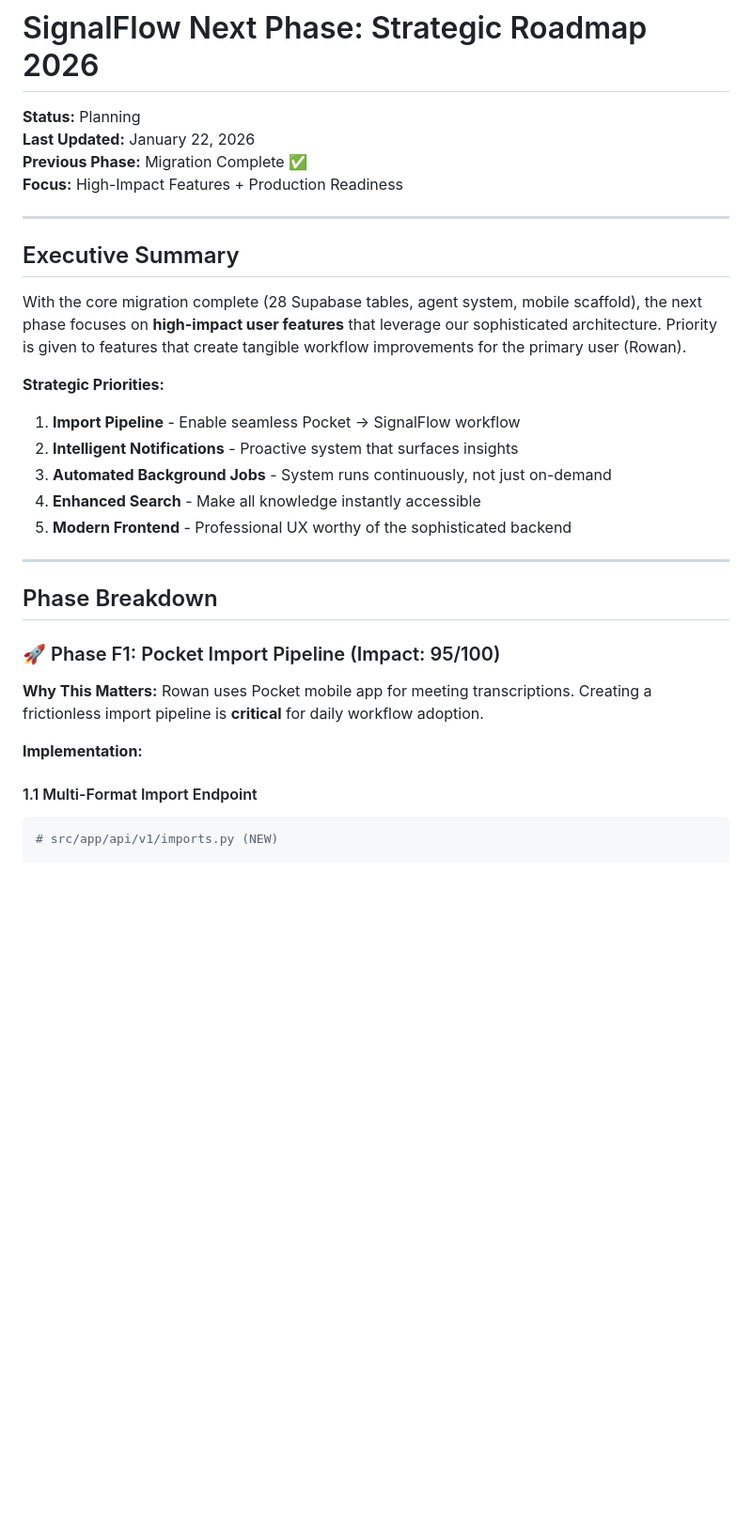
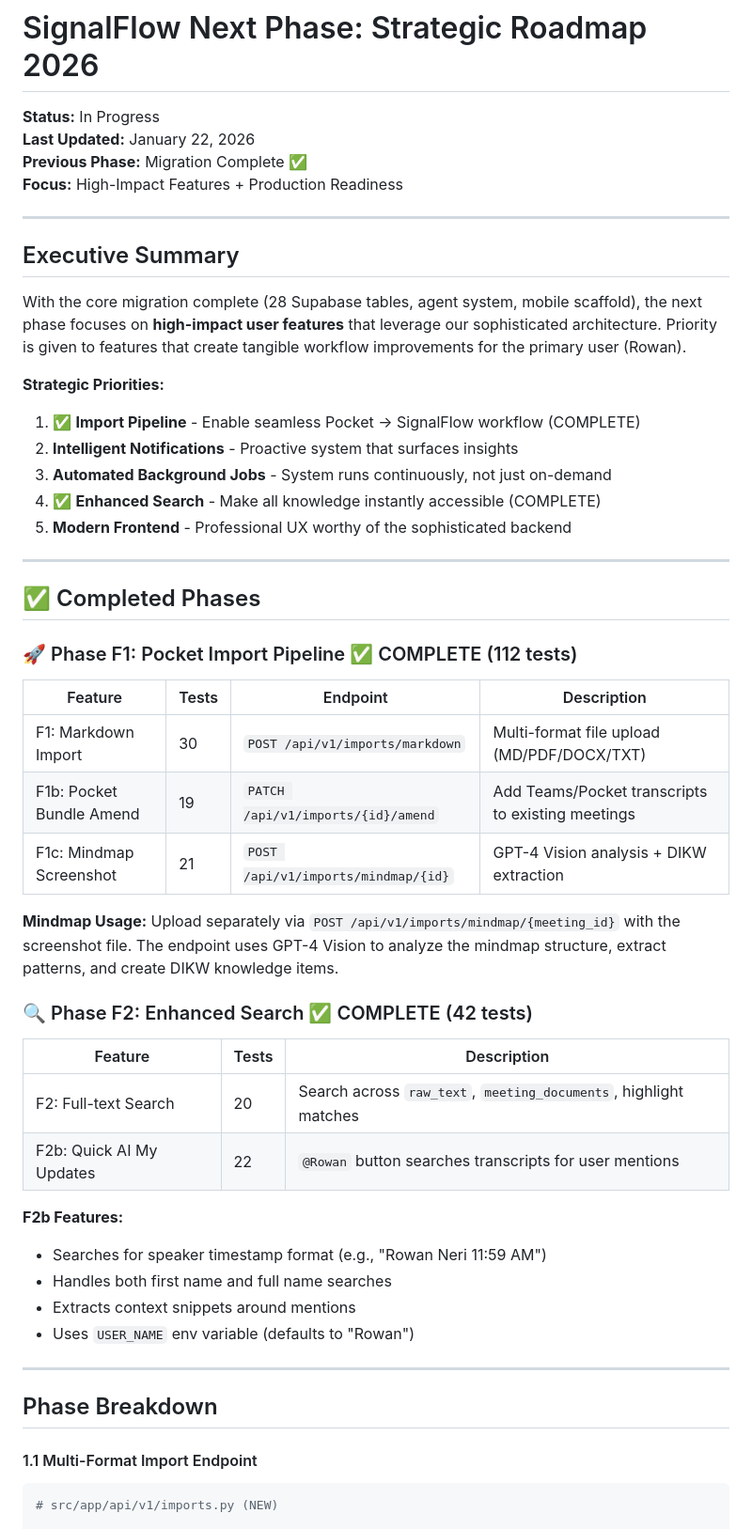
Before and after one commit to rowan-machine/v0agent, a Markdown page: NEXT_PHASE_PLAN.md, the part around one of its changes. Shown at 94% size. GitHub-like rendering; blank space fills up the shorter version.

````diff
--- a/NEXT_PHASE_PLAN.md
+++ b/NEXT_PHASE_PLAN.md
@@ -1,6 +1,6 @@
 # SignalFlow Next Phase: Strategic Roadmap 2026
 
-**Status:** Planning
+**Status:** In Progress
 **Last Updated:** January 22, 2026
 **Previous Phase:** Migration Complete ✅
 **Focus:** High-Impact Features + Production Readiness
@@ -12,22 +12,42 @@
 With the core migration complete (28 Supabase tables, agent system, mobile scaffold), the next phase focuses on **high-impact user features** that leverage our sophisticated architecture. Priority is given to features that create tangible workflow improvements for the primary user (Rowan).
 
 **Strategic Priorities:**
-1. **Import Pipeline** - Enable seamless Pocket → SignalFlow workflow
+1. ✅ **Import Pipeline** - Enable seamless Pocket → SignalFlow workflow (COMPLETE)
 2. **Intelligent Notifications** - Proactive system that surfaces insights
 3. **Automated Background Jobs** - System runs continuously, not just on-demand
-4. **Enhanced Search** - Make all knowledge instantly accessible
+4. ✅ **Enhanced Search** - Make all knowledge instantly accessible (COMPLETE)
 5. **Modern Frontend** - Professional UX worthy of the sophisticated backend
 
 ---
 
+## ✅ Completed Phases
+
+### 🚀 Phase F1: Pocket Import Pipeline ✅ COMPLETE (112 tests)
+
+| Feature | Tests | Endpoint | Description |
+|---------|-------|----------|-------------|
+| F1: Markdown Import | 30 | `POST /api/v1/imports/markdown` | Multi-format file upload (MD/PDF/DOCX/TXT) |
+| F1b: Pocket Bundle Amend | 19 | `PATCH /api/v1/imports/{id}/amend` | Add Teams/Pocket transcripts to existing meetings |
+| F1c: Mindmap Screenshot | 21 | `POST /api/v1/imports/mindmap/{id}` | GPT-4 Vision analysis + DIKW extraction |
+
+**Mindmap Usage:** Upload separately via `POST /api/v1/imports/mindmap/{meeting_id}` with the screenshot file. The endpoint uses GPT-4 Vision to analyze the mindmap structure, extract patterns, and create DIKW knowledge items.
+
+### 🔍 Phase F2: Enhanced Search ✅ COMPLETE (42 tests)
+
+| Feature | Tests | Description |
+|---------|-------|-------------|
+| F2: Full-text Search | 20 | Search across `raw_text`, `meeting_documents`, highlight matches |
+| F2b: Quick AI My Updates | 22 | `@Rowan` button searches transcripts for user mentions |
+
+**F2b Features:**
+- Searches for speaker timestamp format (e.g., "Rowan Neri 11:59 AM")
+- Handles both first name and full name searches
+- Extracts context snippets around mentions
+- Uses `USER_NAME` env variable (defaults to "Rowan")
+
+---
+
 ## Phase Breakdown
-
-### 🚀 Phase F1: Pocket Import Pipeline (Impact: 95/100)
-
-**Why This Matters:**
-Rowan uses Pocket mobile app for meeting transcriptions. Creating a frictionless import pipeline is **critical** for daily workflow adoption.
-
-**Implementation:**
 
 #### 1.1 Multi-Format Import Endpoint
 ```python
````
Also changed, not shown: other parts of NEXT_PHASE_PLAN.md (+25 -18 lines), MIGRATION_MANIFEST.md (+43 -29 lines).
